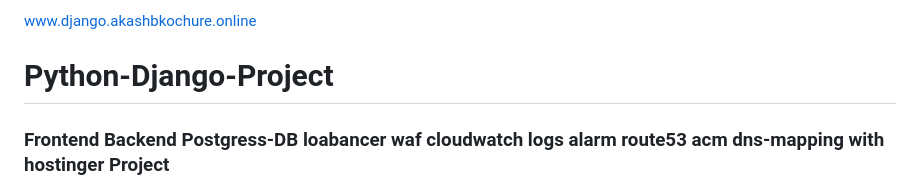
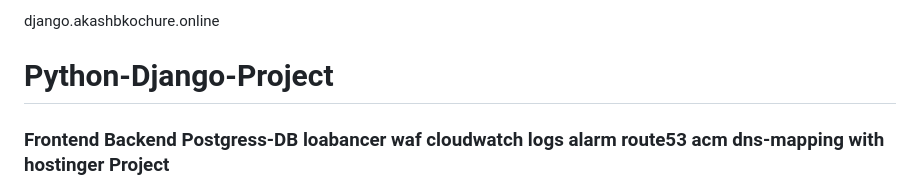
Before and after one commit to akashbkochure/Python-Django-Project, a Markdown page: README.md, the part around the change. Rendered like a GitHub page.

```diff
--- a/README.md
+++ b/README.md
@@ -1,4 +1,4 @@
-www.django.akashbkochure.online
+django.akashbkochure.online
 
 
 # Python-Django-Project #
```
